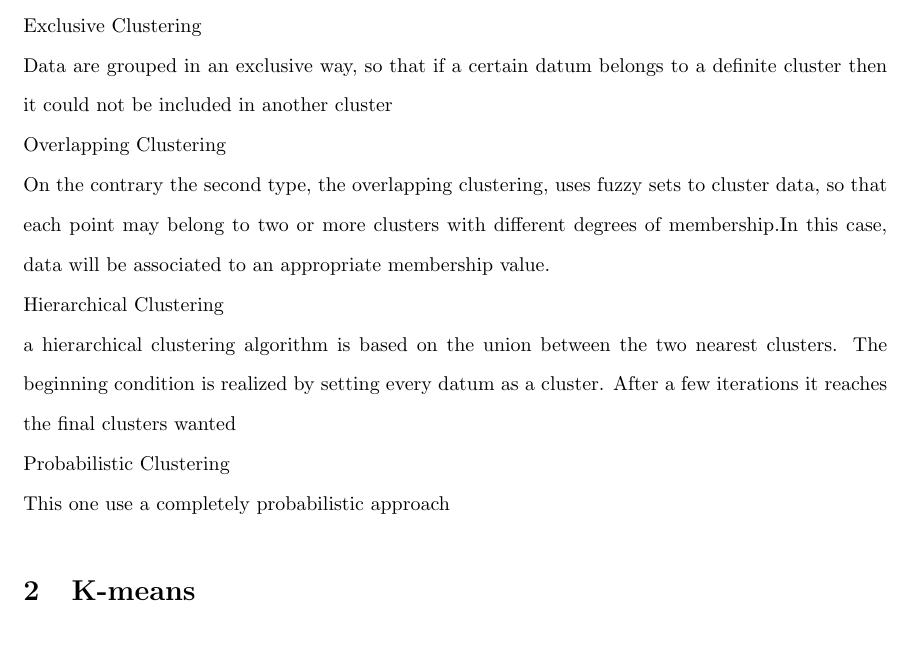
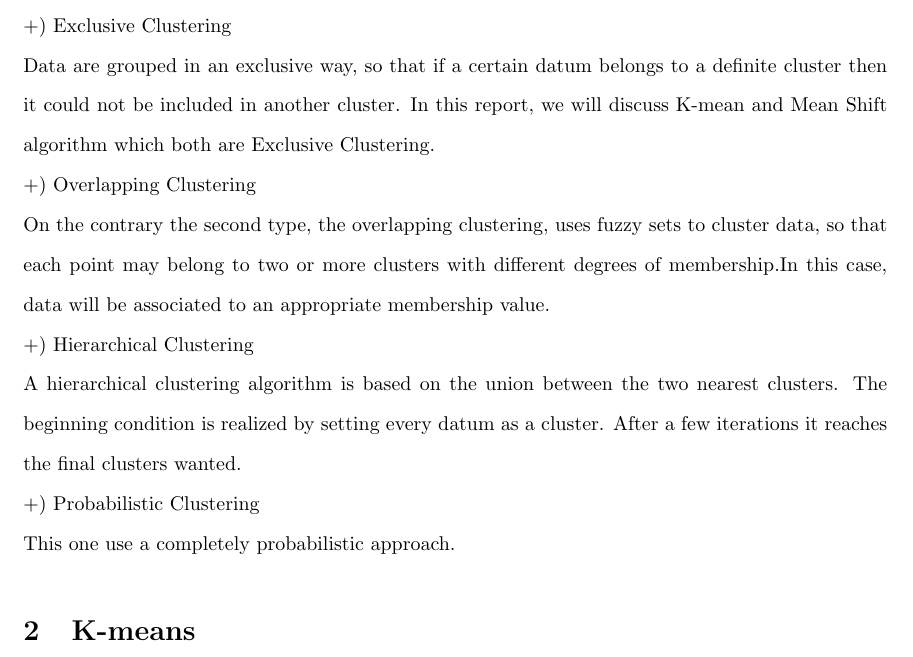
Before and after one commit to nguyenductho89/ProjectReport, a LaTeX document (Report_PrjS1.tex, which reads Introduction.tex): part of page 3 of 8, cut so that both start at the same text. Compiled offline with pdfLaTeX.

Commit message:
edit introduction

```diff
--- a/Introduction.tex
+++ b/Introduction.tex
@@ -12,11 +12,12 @@ Clustering problems come up in many different applications consisting data minin
 
 \subsection{Clustering categories}
 Clustering algorithms may be classified as listed below:\\
-Exclusive Clustering \\
-Data are grouped in an exclusive way, so that if a certain datum belongs to a definite cluster then it could not be included in another cluster\\
-Overlapping Clustering \\
+%http://home.deib.polimi.it/matteucc/Clustering/tutorial_html/index.html
++) Exclusive Clustering \\
+Data are grouped in an exclusive way, so that if a certain datum belongs to a definite cluster then it could not be included in another cluster. In this report, we will discuss K-mean and Mean Shift algorithm which both are Exclusive Clustering.\\
++) Overlapping Clustering \\
 On the contrary the second type, the overlapping clustering, uses fuzzy sets to cluster data, so that each point may belong to two or more clusters with different degrees of membership.In this case, data will be associated to an appropriate membership value.\\
-Hierarchical Clustering \\
-a hierarchical clustering algorithm is based on the union between the two nearest clusters. The beginning condition is realized by setting every datum as a cluster. After a few iterations it reaches the final clusters wanted\\\
-Probabilistic Clustering\\
-This one use a completely probabilistic approach
+ +) Hierarchical Clustering \\
+A hierarchical clustering algorithm is based on the union between the two nearest clusters. The beginning condition is realized by setting every datum as a cluster. After a few iterations it reaches the final clusters wanted.\\\
+ +) Probabilistic Clustering\\
+This one use a completely probabilistic approach.
```
